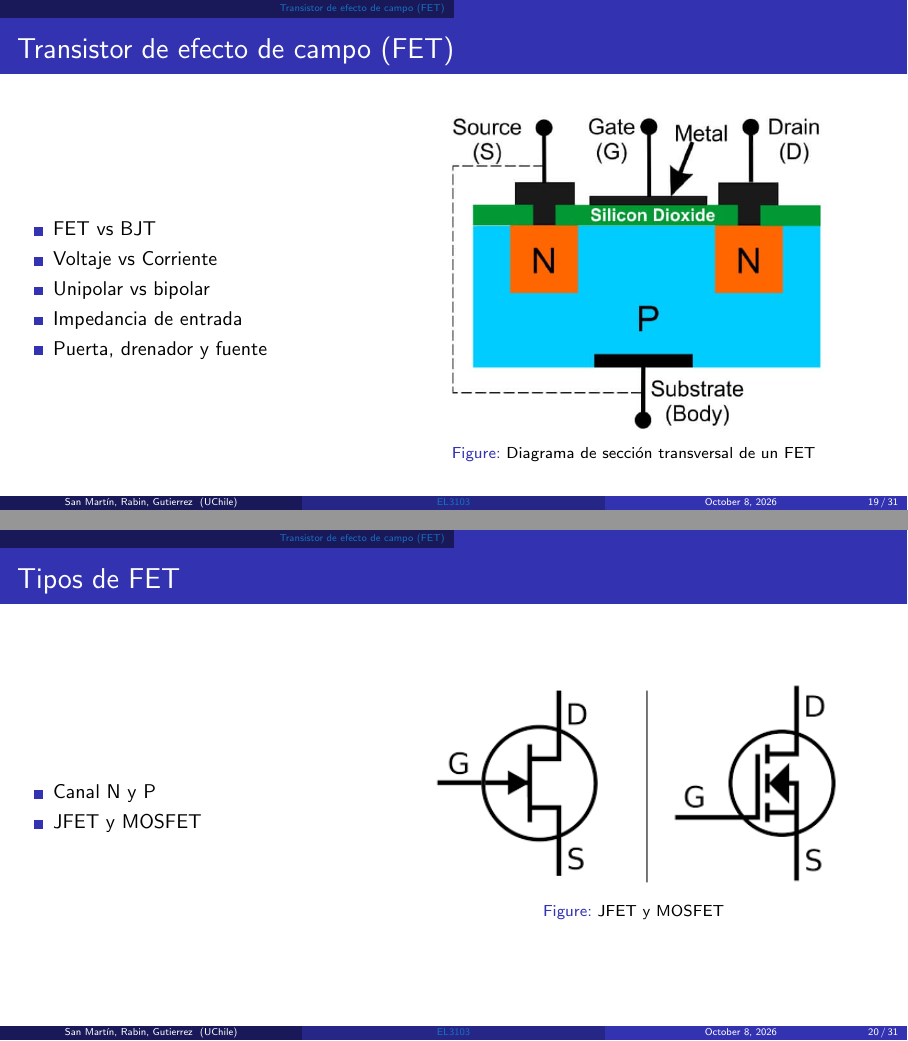
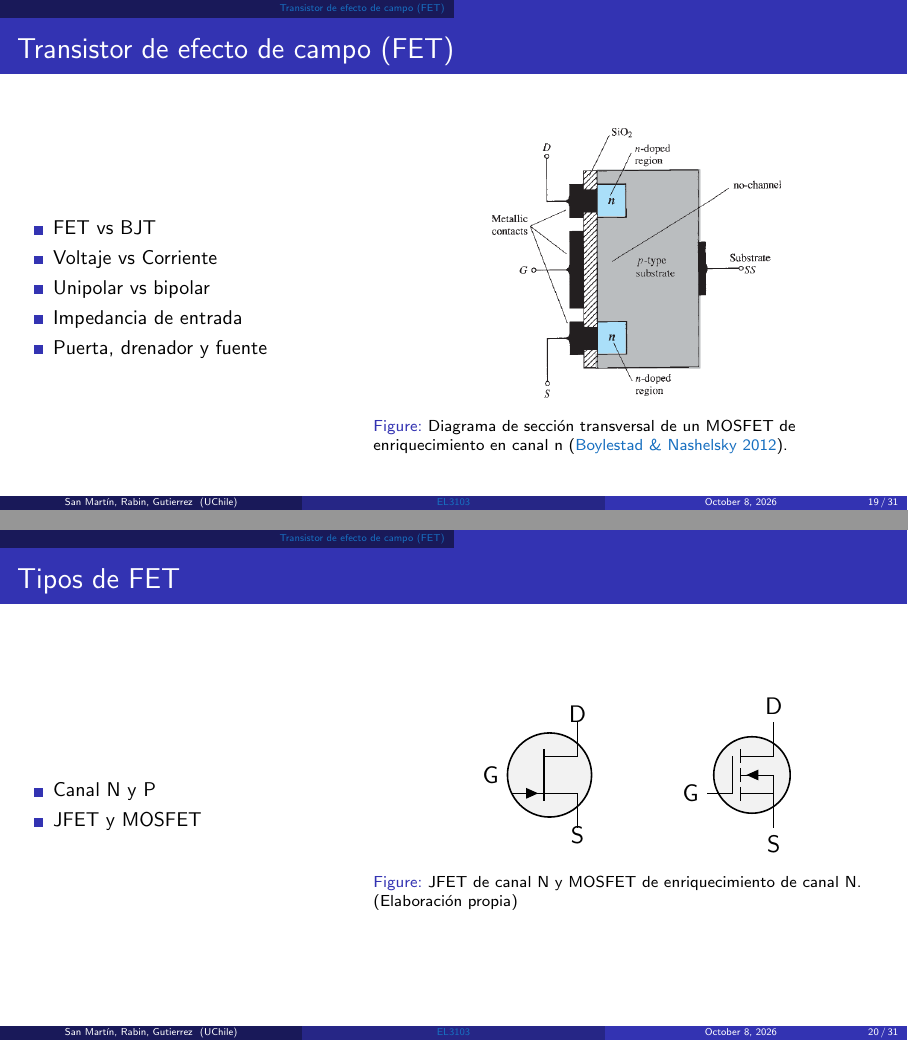
Before and after one commit to J4viersitoX/presentacion-electro-aplicado, LaTeX slides (pres_template.tex): pages 19 and 20 of 31, joined at a grey line. Compiled offline with pdfLaTeX.

Commit message:
referencias fet

```diff
--- a/pres_template.tex
+++ b/pres_template.tex
@@ -548,8 +548,8 @@
         \begin{column}{0.6\textwidth}
             \begin{figure}
                 \centering
-                \includegraphics[width=0.8\linewidth]{figures/mosfet-cross-section.jpg}
-                \caption{Diagrama de sección transversal de un FET}
+                \includegraphics[width=0.6\linewidth]{figures/n-channel-enhancement-type-mosfet.png}
+                \caption{Diagrama de sección transversal de un MOSFET de enriquecimiento en canal n \citep{boylestad2012}.}
             \end{figure}
         \end{column}
     \end{columns}
@@ -567,8 +567,32 @@
         \begin{column}{0.6\textwidth}
             \begin{figure}
                 \centering
-                \includegraphics[width=0.8\linewidth]{figures/JFET-vs-MOSFET.png}
-                \caption{JFET y MOSFET}
+                \begin{minipage}{3.5cm}
+                    \centering
+                    \begin{circuitikz}[scale=1.2, transform shape]
+                        \ctikzset{transistors/fill=black!5, tr circle=true}
+                        % Dibuja un MOSFET canal N
+                        \draw (0,0) node[njfet] (jfet) {};
+                        % Etiquetas de los terminales
+                        \node[anchor=west, xshift=-0.7cm] at (mosfet.G) {G};
+                        \node[above] at (mosfet.D) {D};
+                        \node[below] at (mosfet.S) {S};
+                    \end{circuitikz}
+                \end{minipage}%
+                % --- Segundo Minipage: MOSFET ---
+                \begin{minipage}{3.5cm}
+                    \centering
+                    \begin{circuitikz}[scale=1.2, transform shape]
+                        \ctikzset{transistors/fill=black!5, tr circle=true}
+                        % Dibuja un MOSFET canal N
+                        \draw (0,0) node[nigfete] (mosfet) {};
+                        % Etiquetas de los terminales
+                        \node[left] at (mosfet.G) {G};
+                        \node[above] at (mosfet.D) {D};
+                        \node[below] at (mosfet.S) {S};
+                    \end{circuitikz}
+                \end{minipage}
+                \caption{JFET de canal N y MOSFET de enriquecimiento de canal N. (Elaboración propia)}
             \end{figure}
         \end{column}
     \end{columns}
```
Also changed, not shown: figures/n-channel-enhancement-type-mosfet.png (added), pres_template.pdf, pres_template.tex (4 more changed lines).
